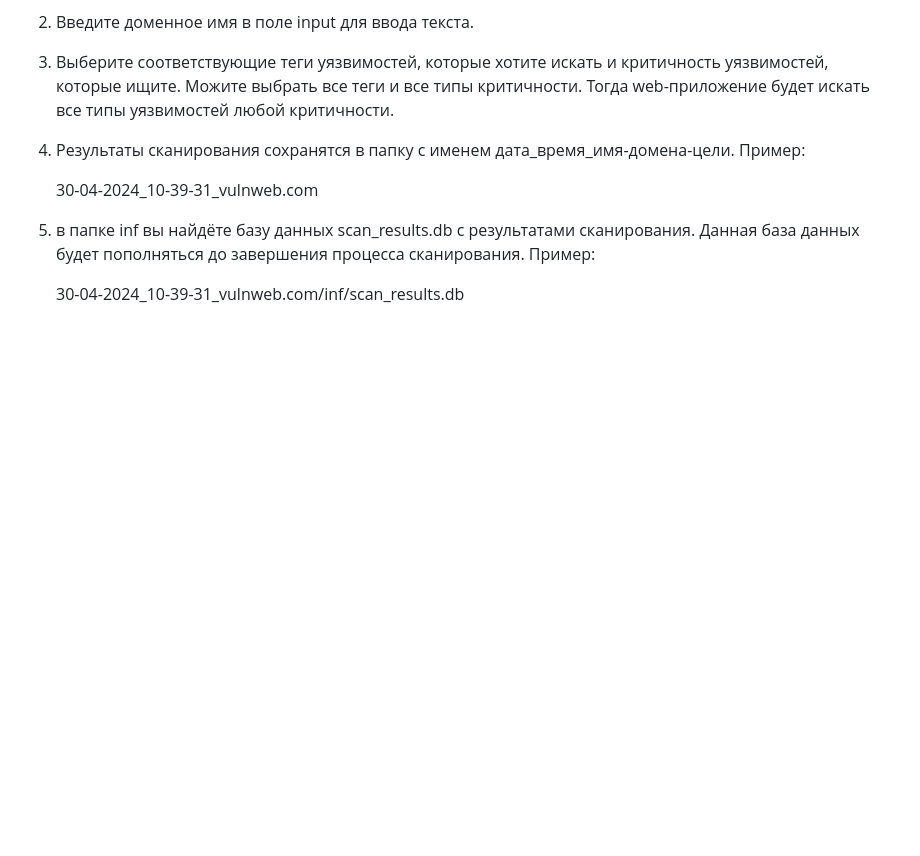
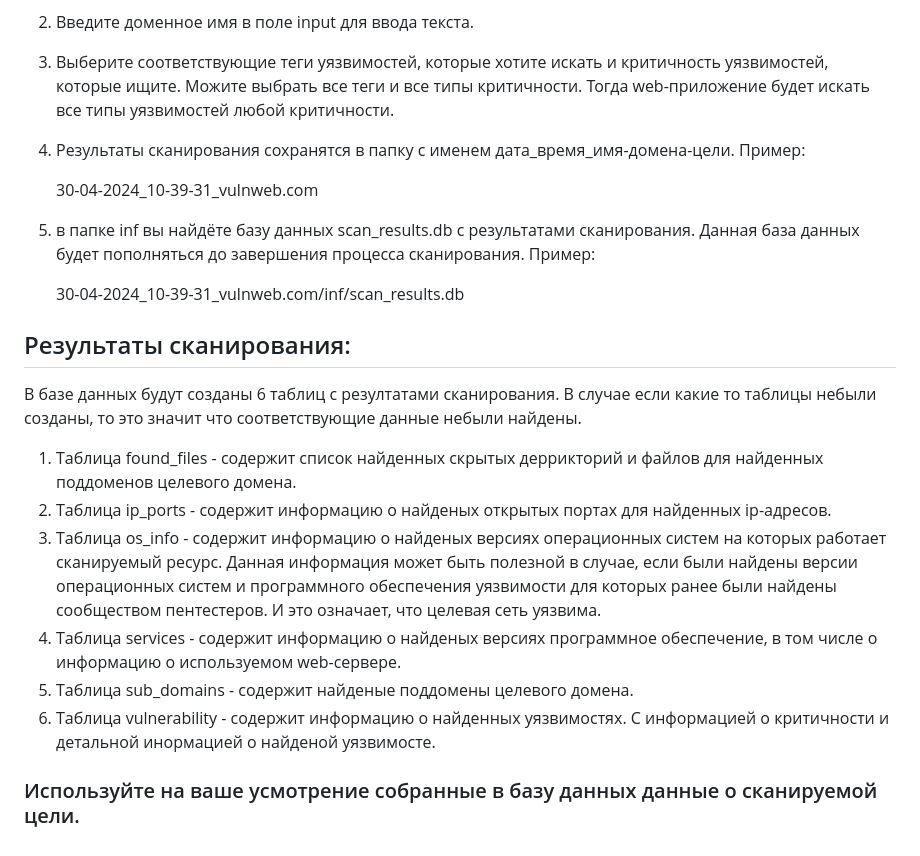
Before and after one commit to JackoPrograms/skaner, a Markdown page: README.md, the part around the change. Drawn GitHub-style; blank space fills up the shorter version.

```diff
--- a/README.md
+++ b/README.md
@@ -53,3 +53,16 @@
 5. в папке inf вы найдёте базу данных scan_results.db с результатами сканирования. Данная база данных будет пополняться до завершения процесса сканирования. Пример:
 
     30-04-2024_10-39-31_vulnweb.com/inf/scan_results.db
+
+## Результаты сканирования:
+
+В базе данных будут созданы 6 таблиц с резултатами сканирования. В случае если какие то таблицы небыли созданы, то это значит что соответствующие данные небыли найдены.
+
+1. Таблица found_files - содержит список найденных скрытых деррикторий и файлов для найденных поддоменов целевого домена.
+2. Таблица ip_ports - содержит информацию о найденых открытых портах для найденных ip-адресов.
+3. Таблица os_info - содержит информацию о найденых версиях операционных систем на которых работает сканируемый ресурс. Данная информация может быть полезной в случае, если были найдены версии операционных систем и программного обеспечения уязвимости для которых ранее были найдены сообществом пентестеров. И это означает, что целевая сеть уязвима.
+4. Таблица services - содержит информацию о найденых версиях программное обеспечение, в том числе о информацию о используемом web-сервере.
+5. Таблица sub_domains - содержит найденые поддомены целевого домена.
+6. Таблица vulnerability - содержит информацию о найденных уязвимостях. С информацией о критичности и детальной инормацией о найденой уязвимосте.
+
+### Используйте на ваше усмотрение собранные в базу данных данные о сканируемой цели.
```
